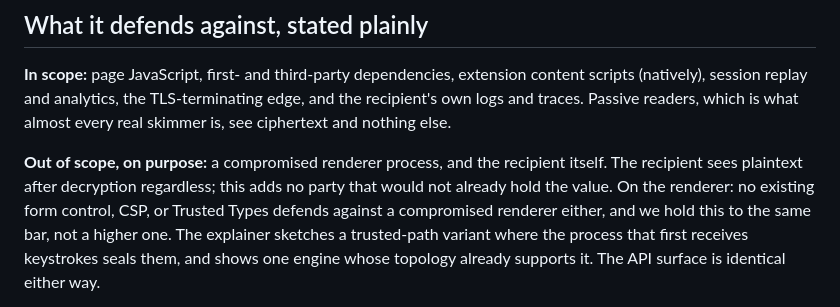
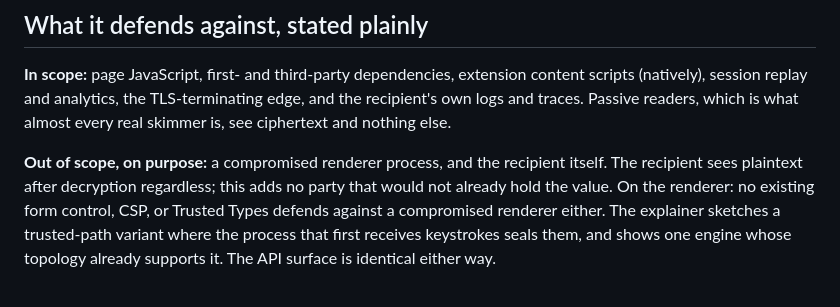
Before and after one commit to madeit-build/koschei, a Markdown page: docs/posts/2026-09-wicg-discourse.md, the part around one of its changes. Drawn GitHub-style.

Commit message:
Docs: post ends the renderer boundary thought without restating the bar

```diff
--- a/docs/posts/2026-09-wicg-discourse.md
+++ b/docs/posts/2026-09-wicg-discourse.md
@@ -63,8 +63,7 @@ almost every real skimmer is, see ciphertext and nothing else.
 **Out of scope, on purpose:** a compromised renderer process, and the recipient
 itself. The recipient sees plaintext after decryption regardless; this adds no
 party that would not already hold the value. On the renderer: no existing form
-control, CSP, or Trusted Types defends against a compromised renderer either,
-and we hold this to the same bar, not a higher one. The explainer sketches a
+control, CSP, or Trusted Types defends against a compromised renderer either. The explainer sketches a
 trusted-path variant where the process that first receives keystrokes seals
 them, and shows one engine whose topology already supports it. The API surface
 is identical either way.
```
Also changed, not shown: other parts of docs/posts/2026-09-wicg-discourse.md (+5 -5 lines).
